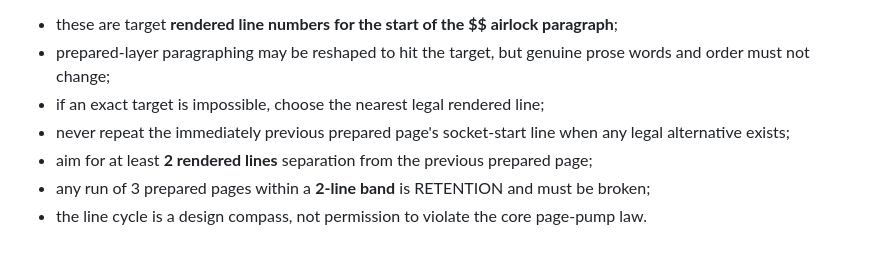
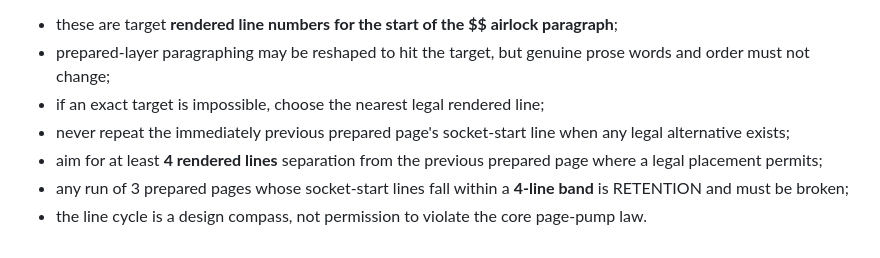
Before and after one commit to stanjarin/GUTS, a Markdown page: GUTS_HANDOVER_2026-10-05.md, the part around the change. Rendered like a GitHub page.

Commit message:
Correct line-stagger retention spacing to four lines

```diff
--- a/GUTS_HANDOVER_2026-10-05.md
+++ b/GUTS_HANDOVER_2026-10-05.md
@@ -145,6 +145,6 @@ Interpretation:
 - prepared-layer paragraphing may be reshaped to hit the target, but genuine prose words and order must not change;
 - if an exact target is impossible, choose the nearest legal rendered line;
 - never repeat the immediately previous prepared page's socket-start line when any legal alternative exists;
-- aim for at least **2 rendered lines** separation from the previous prepared page;
-- any run of 3 prepared pages within a **2-line band** is RETENTION and must be broken;
+- aim for at least **4 rendered lines** separation from the previous prepared page where a legal placement permits;
+- any run of 3 prepared pages whose socket-start lines fall within a **4-line band** is RETENTION and must be broken;
 - the line cycle is a design compass, not permission to violate the core page-pump law.
```
